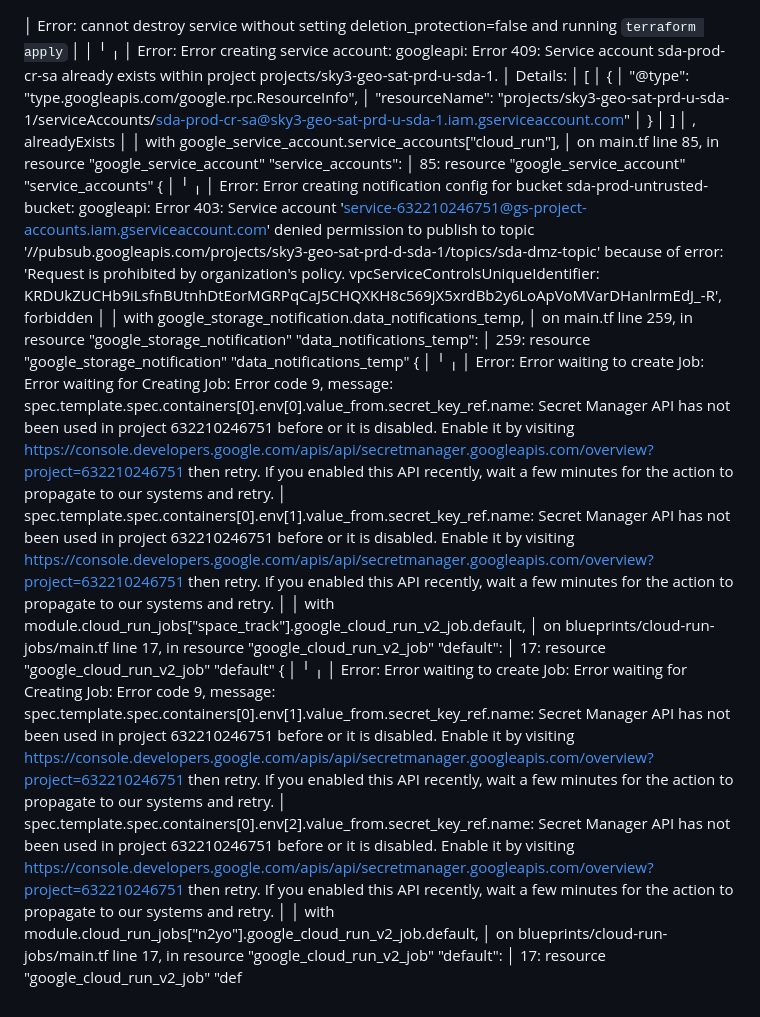
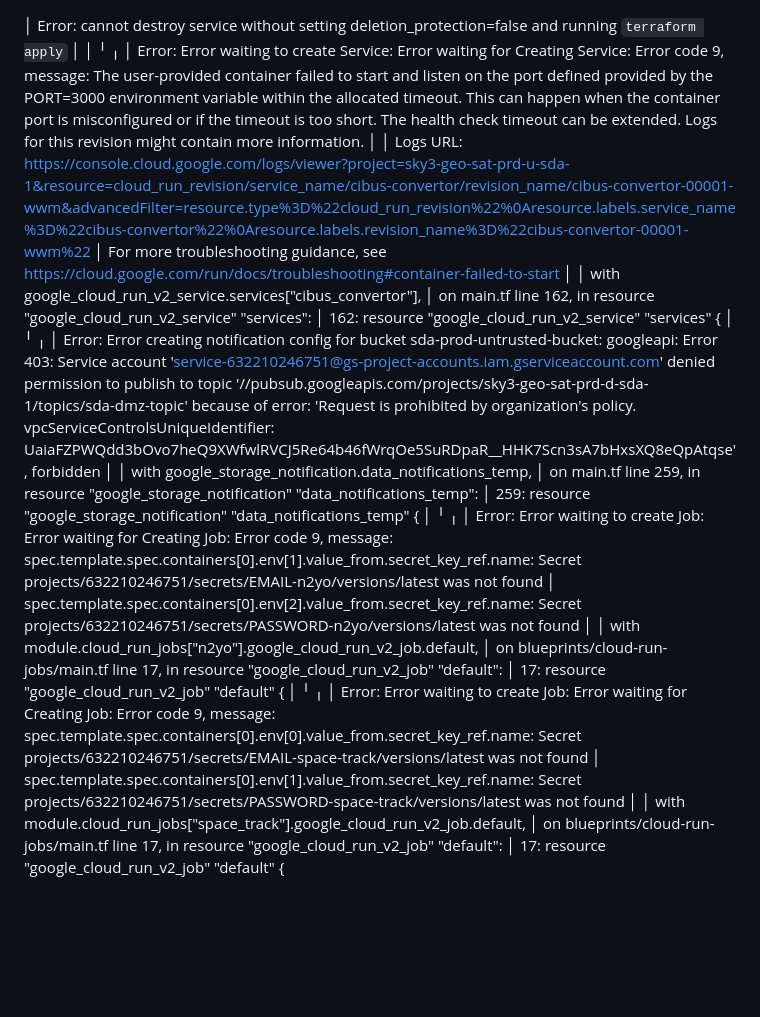
Before and after one commit to ilaydamari/myRep, a Markdown page: README.md, the part around the change. Drawn GitHub-style; blank space fills up the shorter version.

```diff
--- a/README.md
+++ b/README.md
@@ -4,23 +4,18 @@
 │
 ╵
 ╷
-│ Error: Error creating service account: googleapi: Error 409: Service account sda-prod-cr-sa already exists within project projects/sky3-geo-sat-prd-u-sda-1.
-│ Details:
-│ [
-│   {
-│     "@type": "type.googleapis.com/google.rpc.ResourceInfo",
-│     "resourceName": "projects/sky3-geo-sat-prd-u-sda-1/serviceAccounts/sda-prod-cr-sa@sky3-geo-sat-prd-u-sda-1.iam.gserviceaccount.com"
-│   }
-│ ]
-│ , alreadyExists
+│ Error: Error waiting to create Service: Error waiting for Creating Service: Error code 9, message: The user-provided container failed to start and listen on the port defined provided by the PORT=3000 environment variable within the allocated timeout. This can happen when the container port is misconfigured or if the timeout is too short. The health check timeout can be extended. Logs for this revision might contain more information.
 │
-│   with google_service_account.service_accounts["cloud_run"],
-│   on main.tf line 85, in resource "google_service_account" "service_accounts":
-│   85: resource "google_service_account" "service_accounts" {
+│ Logs URL: https://console.cloud.google.com/logs/viewer?project=sky3-geo-sat-prd-u-sda-1&resource=cloud_run_revision/service_name/cibus-convertor/revision_name/cibus-convertor-00001-wwm&advancedFilter=resource.type%3D%22cloud_run_revision%22%0Aresource.labels.service_name%3D%22cibus-convertor%22%0Aresource.labels.revision_name%3D%22cibus-convertor-00001-wwm%22
+│ For more troubleshooting guidance, see https://cloud.google.com/run/docs/troubleshooting#container-failed-to-start
+│
+│   with google_cloud_run_v2_service.services["cibus_convertor"],
+│   on main.tf line 162, in resource "google_cloud_run_v2_service" "services":
+│  162: resource "google_cloud_run_v2_service" "services" {
 │
 ╵
 ╷
-│ Error: Error creating notification config for bucket sda-prod-untrusted-bucket: googleapi: Error 403: Service account 'service-632210246751@gs-project-accounts.iam.gserviceaccount.com' denied permission to publish to topic '//pubsub.googleapis.com/projects/sky3-geo-sat-prd-d-sda-1/topics/sda-dmz-topic' because of error: 'Request is prohibited by organization's policy. vpcServiceControlsUniqueIdentifier: KRDUkZUCHb9iLsfnBUtnhDtEorMGRPqCaJ5CHQXKH8c569jX5xrdBb2y6LoApVoMVarDHanlrmEdJ_-R', forbidden
+│ Error: Error creating notification config for bucket sda-prod-untrusted-bucket: googleapi: Error 403: Service account 'service-632210246751@gs-project-accounts.iam.gserviceaccount.com' denied permission to publish to topic '//pubsub.googleapis.com/projects/sky3-geo-sat-prd-d-sda-1/topics/sda-dmz-topic' because of error: 'Request is prohibited by organization's policy. vpcServiceControlsUniqueIdentifier: UaiaFZPWQdd3bOvo7heQ9XWfwlRVCJ5Re64b46fWrqOe5SuRDpaR__HHK7Scn3sA7bHxsXQ8eQpAtqse', forbidden
 │
 │   with google_storage_notification.data_notifications_temp,
 │   on main.tf line 259, in resource "google_storage_notification" "data_notifications_temp":
@@ -28,18 +23,18 @@
 │
 ╵
 ╷
-│ Error: Error waiting to create Job: Error waiting for Creating Job: Error code 9, message: spec.template.spec.containers[0].env[0].value_from.secret_key_ref.name: Secret Manager API has not been used in project 632210246751 before or it is disabled. Enable it by visiting https://console.developers.google.com/apis/api/secretmanager.googleapis.com/overview?project=632210246751 then retry. If you enabled this API recently, wait a few minutes for the action to propagate to our systems and retry.
-│ spec.template.spec.containers[0].env[1].value_from.secret_key_ref.name: Secret Manager API has not been used in project 632210246751 before or it is disabled. Enable it by visiting https://console.developers.google.com/apis/api/secretmanager.googleapis.com/overview?project=632210246751 then retry. If you enabled this API recently, wait a few minutes for the action to propagate to our systems and retry.
+│ Error: Error waiting to create Job: Error waiting for Creating Job: Error code 9, message: spec.template.spec.containers[0].env[1].value_from.secret_key_ref.name: Secret projects/632210246751/secrets/EMAIL-n2yo/versions/latest was not found
+│ spec.template.spec.containers[0].env[2].value_from.secret_key_ref.name: Secret projects/632210246751/secrets/PASSWORD-n2yo/versions/latest was not found
 │
-│   with module.cloud_run_jobs["space_track"].google_cloud_run_v2_job.default,
+│   with module.cloud_run_jobs["n2yo"].google_cloud_run_v2_job.default,
 │   on blueprints/cloud-run-jobs/main.tf line 17, in resource "google_cloud_run_v2_job" "default":
 │   17: resource "google_cloud_run_v2_job" "default" {
 │
 ╵
 ╷
-│ Error: Error waiting to create Job: Error waiting for Creating Job: Error code 9, message: spec.template.spec.containers[0].env[1].value_from.secret_key_ref.name: Secret Manager API has not been used in project 632210246751 before or it is disabled. Enable it by visiting https://console.developers.google.com/apis/api/secretmanager.googleapis.com/overview?project=632210246751 then retry. If you enabled this API recently, wait a few minutes for the action to propagate to our systems and retry.
-│ spec.template.spec.containers[0].env[2].value_from.secret_key_ref.name: Secret Manager API has not been used in project 632210246751 before or it is disabled. Enable it by visiting https://console.developers.google.com/apis/api/secretmanager.googleapis.com/overview?project=632210246751 then retry. If you enabled this API recently, wait a few minutes for the action to propagate to our systems and retry.
+│ Error: Error waiting to create Job: Error waiting for Creating Job: Error code 9, message: spec.template.spec.containers[0].env[0].value_from.secret_key_ref.name: Secret projects/632210246751/secrets/EMAIL-space-track/versions/latest was not found
+│ spec.template.spec.containers[0].env[1].value_from.secret_key_ref.name: Secret projects/632210246751/secrets/PASSWORD-space-track/versions/latest was not found
 │
-│   with module.cloud_run_jobs["n2yo"].google_cloud_run_v2_job.default,
+│   with module.cloud_run_jobs["space_track"].google_cloud_run_v2_job.default,
 │   on blueprints/cloud-run-jobs/main.tf line 17, in resource "google_cloud_run_v2_job" "default":
-│   17: resource "google_cloud_run_v2_job" "def
+│   17: resource "google_cloud_run_v2_job" "default" {
```
